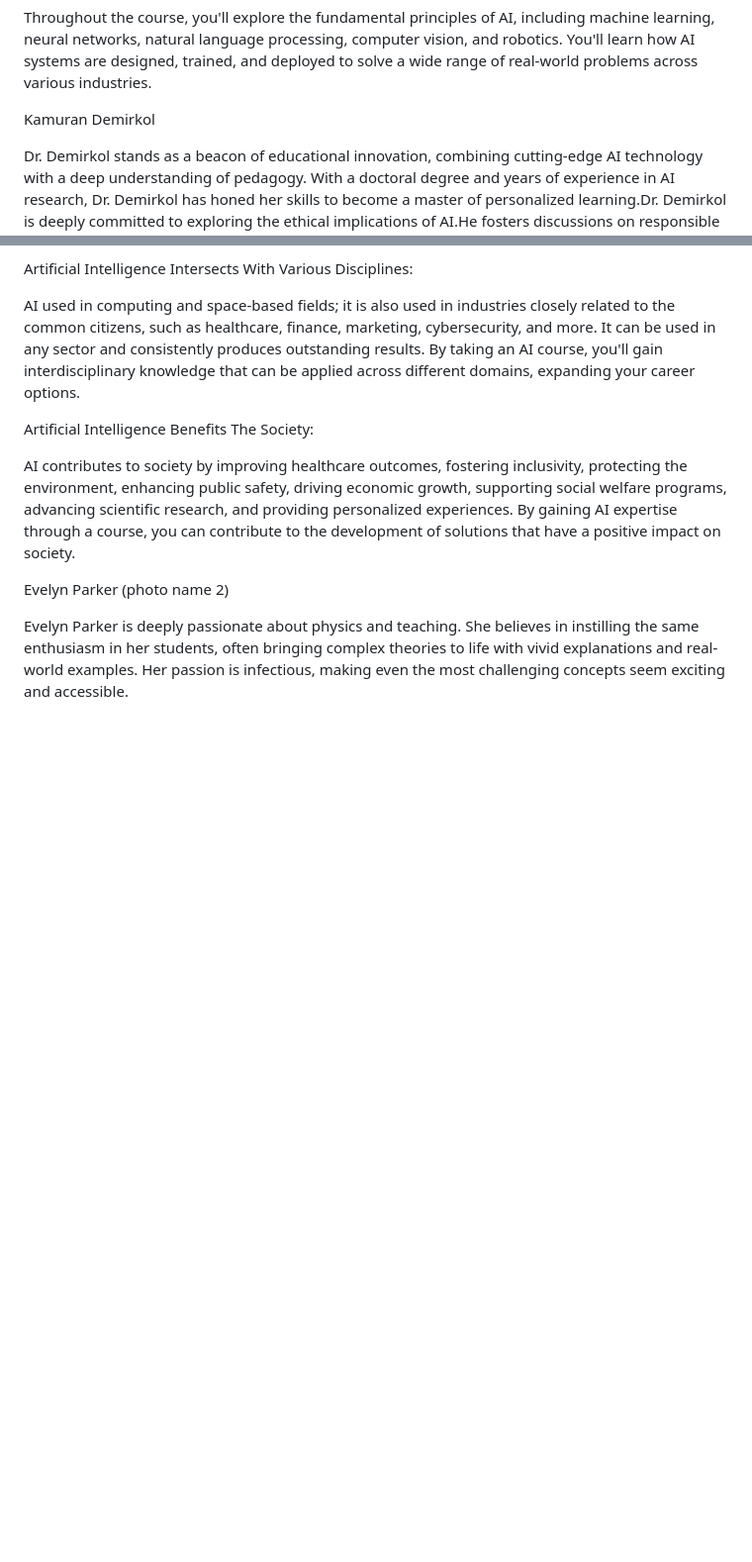
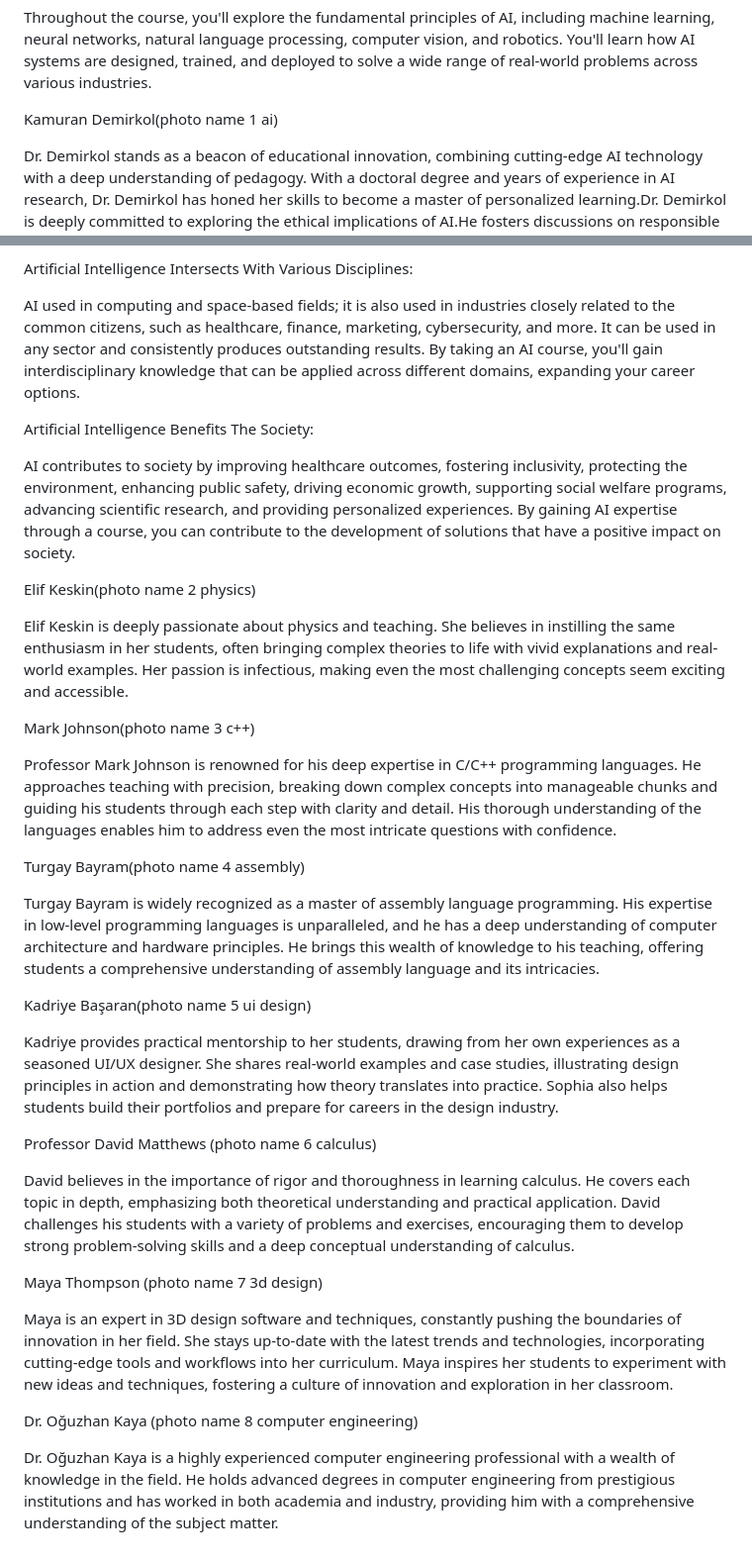
Before and after one commit to HekenH/Nerdnest, a Markdown page: README.md, 2 parts joined by grey strips. Shown: that part at 99% size. Rendered like a GitHub page; blank space fills up the shorter version.

```diff
--- a/README.md
+++ b/README.md
@@ -4,7 +4,7 @@ Embark on a journey into the fascinating world of Artificial Intelligence (AI) w
 
 Throughout the course, you'll explore the fundamental principles of AI, including machine learning, neural networks, natural language processing, computer vision, and robotics. You'll learn how AI systems are designed, trained, and deployed to solve a wide range of real-world problems across various industries.
 
-Kamuran Demirkol
+Kamuran Demirkol(photo name 1 ai)
 
 Dr. Demirkol stands as a beacon of educational innovation, combining cutting-edge AI technology with a deep understanding of pedagogy. With a doctoral degree and years of experience in AI research, Dr. Demirkol has honed her skills to become a master of personalized learning.Dr. Demirkol is deeply committed to exploring the ethical implications of AI.He fosters discussions on responsible AI development, fairness, transparency, and bias mitigation. Her compassionate approach encourages students to consider the societal impact of their AI projects.With a wealth of industry knowledge, he shares practical insights, case studies, and best practices from his years in the field. His goal-oriented teaching style empowers students to apply AI techniques effectively.
 
@@ -24,6 +24,30 @@ Artificial Intelligence Benefits The Society:
 
 AI contributes to society by improving healthcare outcomes, fostering inclusivity, protecting the environment, enhancing public safety, driving economic growth, supporting social welfare programs, advancing scientific research, and providing personalized experiences. By gaining AI expertise through a course, you can contribute to the development of solutions that have a positive impact on society.
 
-Evelyn Parker (photo name 2)
+Elif Keskin(photo name 2 physics)
 
-Evelyn Parker is deeply passionate about physics and teaching. She believes in instilling the same enthusiasm in her students, often bringing complex theories to life with vivid explanations and real-world examples. Her passion is infectious, making even the most challenging concepts seem exciting and accessible.
+Elif Keskin is deeply passionate about physics and teaching. She believes in instilling the same enthusiasm in her students, often bringing complex theories to life with vivid explanations and real-world examples. Her passion is infectious, making even the most challenging concepts seem exciting and accessible.
+
+Mark Johnson(photo name 3 c++)
+
+Professor Mark Johnson is renowned for his deep expertise in C/C++ programming languages. He approaches teaching with precision, breaking down complex concepts into manageable chunks and guiding his students through each step with clarity and detail. His thorough understanding of the languages enables him to address even the most intricate questions with confidence.
+
+Turgay Bayram(photo name 4 assembly)
+
+Turgay Bayram is widely recognized as a master of assembly language programming. His expertise in low-level programming languages is unparalleled, and he has a deep understanding of computer architecture and hardware principles. He brings this wealth of knowledge to his teaching, offering students a comprehensive understanding of assembly language and its intricacies.
+
+Kadriye Başaran(photo name 5 ui design)
+
+Kadriye provides practical mentorship to her students, drawing from her own experiences as a seasoned UI/UX designer. She shares real-world examples and case studies, illustrating design principles in action and demonstrating how theory translates into practice. Sophia also helps students build their portfolios and prepare for careers in the design industry.
+
+Professor David Matthews (photo name 6 calculus)
+
+David believes in the importance of rigor and thoroughness in learning calculus. He covers each topic in depth, emphasizing both theoretical understanding and practical application. David challenges his students with a variety of problems and exercises, encouraging them to develop strong problem-solving skills and a deep conceptual understanding of calculus.
+
+Maya Thompson (photo name 7 3d design)
+
+Maya is an expert in 3D design software and techniques, constantly pushing the boundaries of innovation in her field. She stays up-to-date with the latest trends and technologies, incorporating cutting-edge tools and workflows into her curriculum. Maya inspires her students to experiment with new ideas and techniques, fostering a culture of innovation and exploration in her classroom.
+
+Dr. Oğuzhan Kaya (photo name 8 computer engineering)
+
+Dr. Oğuzhan Kaya is a highly experienced computer engineering professional with a wealth of knowledge in the field. He holds advanced degrees in computer engineering from prestigious institutions and has worked in both academia and industry, providing him with a comprehensive understanding of the subject matter.
```
